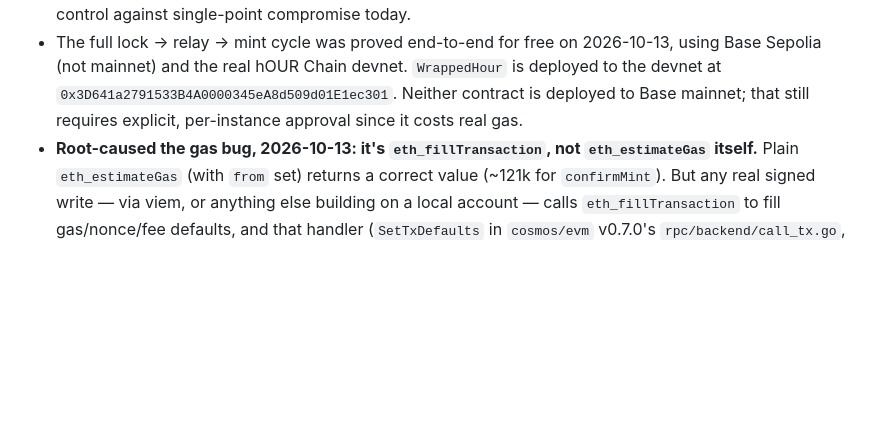
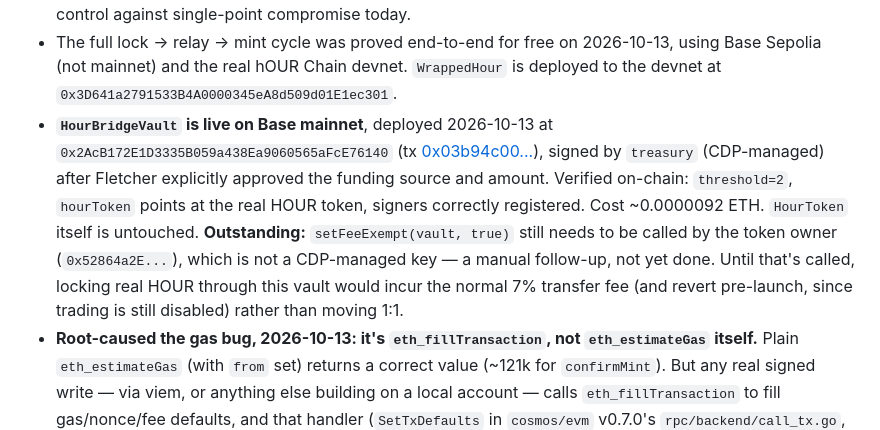
Before and after one commit to witchinghourartcollective/hOUR-Chain, a Markdown page: docs/ADR-0007-hour-token-bridge.md, the part around the change. GitHub-like rendering; blank space fills up the shorter version.

Commit message:
ADR-0007: record HourBridgeVault's Base mainnet deployment

```diff
--- a/docs/ADR-0007-hour-token-bridge.md
+++ b/docs/ADR-0007-hour-token-bridge.md
@@ -63,9 +63,20 @@ hOUR Chain's EVM RPC as a deployment network, not a different codebase.
 - The full lock → relay → mint cycle was proved end-to-end for free on
   2026-10-13, using Base Sepolia (not mainnet) and the real hOUR Chain
   devnet. `WrappedHour` is deployed to the devnet at
-  `0x3D641a2791533B4A0000345eA8d509d01E1ec301`. Neither contract is
-  deployed to Base mainnet; that still requires explicit, per-instance
-  approval since it costs real gas.
+  `0x3D641a2791533B4A0000345eA8d509d01E1ec301`.
+- **`HourBridgeVault` is live on Base mainnet**, deployed 2026-10-13 at
+  `0x2AcB172E1D3335B059a438Ea9060565aFcE76140` (tx
+  [0x03b94c00...](https://basescan.org/tx/0x03b94c009c5b69179e919dd5fadbae2c48381f7ace99defc79aeef19d6897b46)),
+  signed by `treasury` (CDP-managed) after Fletcher explicitly approved
+  the funding source and amount. Verified on-chain: `threshold=2`,
+  `hourToken` points at the real HOUR token, signers correctly
+  registered. Cost ~0.0000092 ETH. `HourToken` itself is untouched.
+  **Outstanding:** `setFeeExempt(vault, true)` still needs to be called
+  by the token owner (`0x52864a2E...`), which is not a CDP-managed key —
+  a manual follow-up, not yet done. Until that's called, locking real
+  HOUR through this vault would incur the normal 7% transfer fee (and
+  revert pre-launch, since trading is still disabled) rather than
+  moving 1:1.
 - **Root-caused the gas bug, 2026-10-13: it's `eth_fillTransaction`, not
   `eth_estimateGas` itself.** Plain `eth_estimateGas` (with `from` set)
   returns a correct value (~121k for `confirmMint`). But any real signed
```
